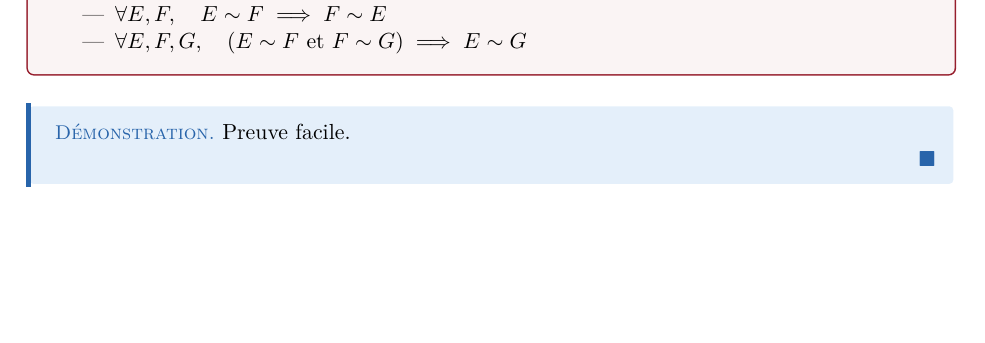
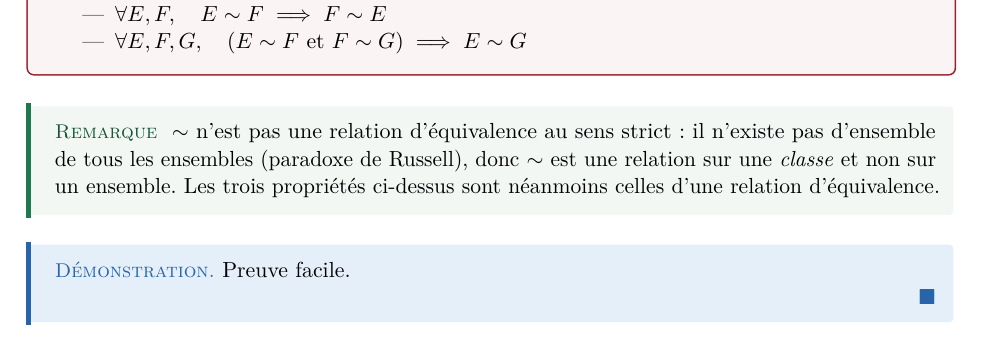
Before and after one commit to Sheep-s4n/Cours-HX4, a LaTeX document (Mathématiques/chap11/Entiers_naturels_et_dénombrement.tex): part of page 8 of 31, cut so that both start at the same text, the shorter picture padded with empty space. Compiled offline with pdfLaTeX.

Commit message:
Clarify relation properties with a remark
Added a remark clarifying that the relation $	ilde{}$ is not a strict equivalence relation due to Russell's paradox.

```diff
--- a/Mathématiques/chap11/Entiers_naturels_et_dénombrement.tex
+++ b/Mathématiques/chap11/Entiers_naturels_et_dénombrement.tex
@@ -569,6 +569,13 @@ La relation d'équipotence est d'équivalence :
 \end{itemize}
 \end{proposition}
 
+\begin{remarque}
+$\sim$ n'est pas une relation d'équivalence au sens strict : il n'existe pas d'ensemble de
+tous les ensembles (paradoxe de Russell), donc $\sim$ est une relation sur une
+\emph{classe} et non sur un ensemble. Les trois propriétés ci-dessus sont néanmoins celles
+d'une relation d'équivalence.
+\end{remarque}
+
 \begin{demonstration}
 Preuve facile.
 \end{demonstration}
```
